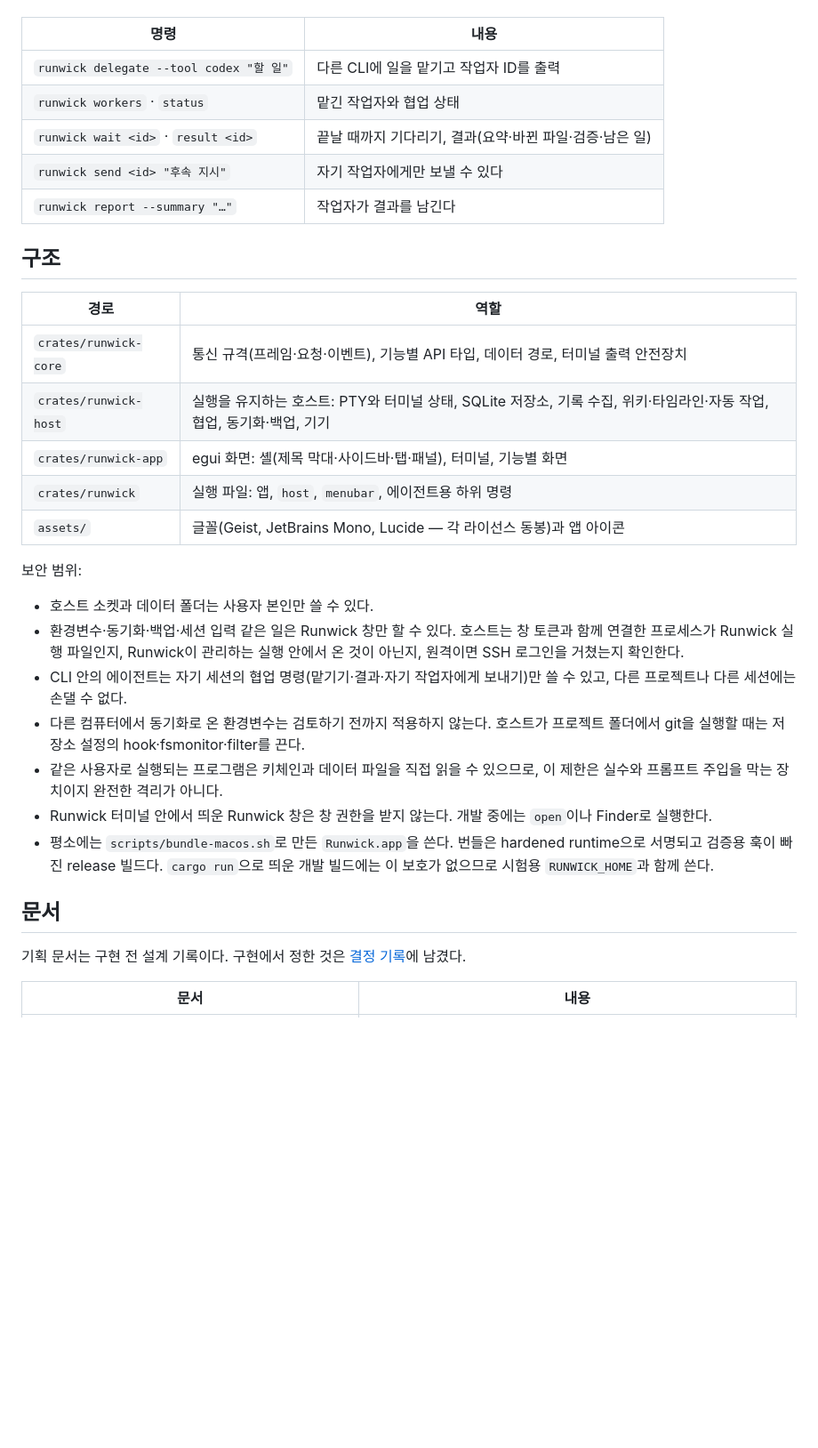
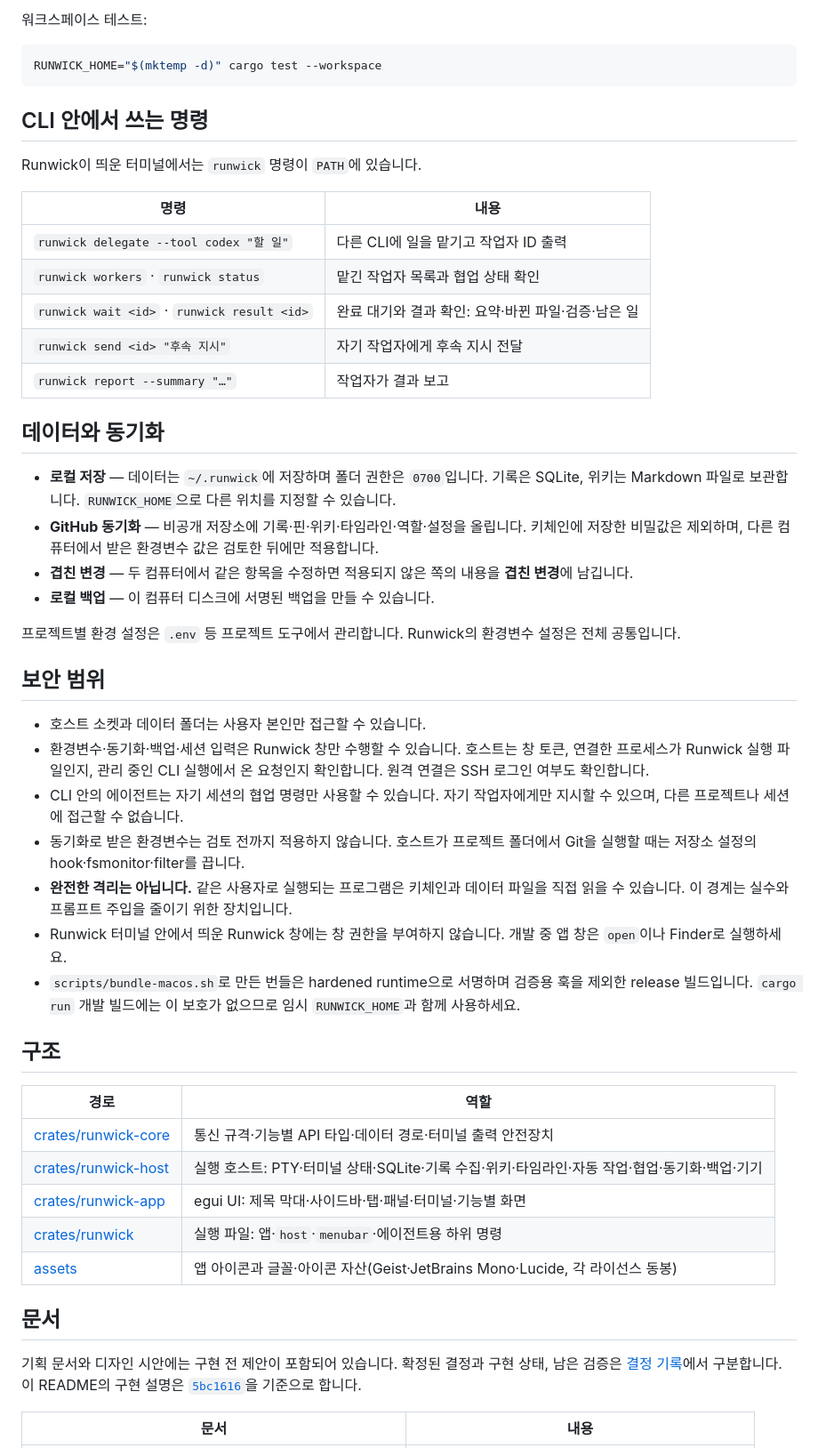
Before and after one commit to gjeon03/runwick, a Markdown page: README.md, the part around one of its changes. Shown at 89% size. Drawn GitHub-style; blank space fills up the shorter version.

````diff
--- a/README.md
+++ b/README.md
@@ -34,35 +64,53 @@ Runwick이 띄운 터미널에는 `runwick` 명령이 PATH에 있다.
+워크스페이스 테스트:
+
+```sh
+RUNWICK_HOME="$(mktemp -d)" cargo test --workspace
+```
+
+## CLI 안에서 쓰는 명령
+
+Runwick이 띄운 터미널에서는 `runwick` 명령이 `PATH`에 있습니다.
 
 | 명령 | 내용 |
 | --- | --- |
-| `runwick delegate --tool codex "할 일"` | 다른 CLI에 일을 맡기고 작업자 ID를 출력 |
-| `runwick workers` · `status` | 맡긴 작업자와 협업 상태 |
-| `runwick wait <id>` · `result <id>` | 끝날 때까지 기다리기, 결과(요약·바뀐 파일·검증·남은 일) |
-| `runwick send <id> "후속 지시"` | 자기 작업자에게만 보낼 수 있다 |
-| `runwick report --summary "…"` | 작업자가 결과를 남긴다 |
+| `runwick delegate --tool codex "할 일"` | 다른 CLI에 일을 맡기고 작업자 ID 출력 |
+| `runwick workers` · `runwick status` | 맡긴 작업자 목록과 협업 상태 확인 |
+| `runwick wait <id>` · `runwick result <id>` | 완료 대기와 결과 확인: 요약·바뀐 파일·검증·남은 일 |
+| `runwick send <id> "후속 지시"` | 자기 작업자에게 후속 지시 전달 |
+| `runwick report --summary "…"` | 작업자가 결과 보고 |
+
+## 데이터와 동기화
+
+- **로컬 저장** — 데이터는 `~/.runwick`에 저장하며 폴더 권한은 `0700`입니다. 기록은 SQLite, 위키는 Markdown 파일로 보관합니다. `RUNWICK_HOME`으로 다른 위치를 지정할 수 있습니다.
+- **GitHub 동기화** — 비공개 저장소에 기록·핀·위키·타임라인·역할·설정을 올립니다. 키체인에 저장한 비밀값은 제외하며, 다른 컴퓨터에서 받은 환경변수 값은 검토한 뒤에만 적용합니다.
+- **겹친 변경** — 두 컴퓨터에서 같은 항목을 수정하면 적용되지 않은 쪽의 내용을 **겹친 변경**에 남깁니다.
+- **로컬 백업** — 이 컴퓨터 디스크에 서명된 백업을 만들 수 있습니다.
+
+프로젝트별 환경 설정은 `.env` 등 프로젝트 도구에서 관리합니다. Runwick의 환경변수 설정은 전체 공통입니다.
+
+## 보안 범위
+
+- 호스트 소켓과 데이터 폴더는 사용자 본인만 접근할 수 있습니다.
+- 환경변수·동기화·백업·세션 입력은 Runwick 창만 수행할 수 있습니다. 호스트는 창 토큰, 연결한 프로세스가 Runwick 실행 파일인지, 관리 중인 CLI 실행에서 온 요청인지 확인합니다. 원격 연결은 SSH 로그인 여부도 확인합니다.
+- CLI 안의 에이전트는 자기 세션의 협업 명령만 사용할 수 있습니다. 자기 작업자에게만 지시할 수 있으며, 다른 프로젝트나 세션에 접근할 수 없습니다.
+- 동기화로 받은 환경변수는 검토 전까지 적용하지 않습니다. 호스트가 프로젝트 폴더에서 Git을 실행할 때는 저장소 설정의 hook·fsmonitor·filter를 끕니다.
+- **완전한 격리는 아닙니다.** 같은 사용자로 실행되는 프로그램은 키체인과 데이터 파일을 직접 읽을 수 있습니다. 이 경계는 실수와 프롬프트 주입을 줄이기 위한 장치입니다.
+- Runwick 터미널 안에서 띄운 Runwick 창에는 창 권한을 부여하지 않습니다. 개발 중 앱 창은 `open`이나 Finder로 실행하세요.
+- `scripts/bundle-macos.sh`로 만든 번들은 hardened runtime으로 서명하며 검증용 훅을 제외한 release 빌드입니다. `cargo run` 개발 빌드에는 이 보호가 없으므로 임시 `RUNWICK_HOME`과 함께 사용하세요.
 
 ## 구조
 
 | 경로 | 역할 |
 | --- | --- |
-| `crates/runwick-core` | 통신 규격(프레임·요청·이벤트), 기능별 API 타입, 데이터 경로, 터미널 출력 안전장치 |
-| `crates/runwick-host` | 실행을 유지하는 호스트: PTY와 터미널 상태, SQLite 저장소, 기록 수집, 위키·타임라인·자동 작업, 협업, 동기화·백업, 기기 |
-| `crates/runwick-app` | egui 화면: 셸(제목 막대·사이드바·탭·패널), 터미널, 기능별 화면 |
-| `crates/runwick` | 실행 파일: 앱, `host`, `menubar`, 에이전트용 하위 명령 |
-| `assets/` | 글꼴(Geist, JetBrains Mono, Lucide — 각 라이선스 동봉)과 앱 아이콘 |
-
-보안 범위:
-
-- 호스트 소켓과 데이터 폴더는 사용자 본인만 쓸 수 있다.
-- 환경변수·동기화·백업·세션 입력 같은 일은 Runwick 창만 할 수 있다. 호스트는 창 토큰과 함께 연결한 프로세스가 Runwick 실행 파일인지, Runwick이 관리하는 실행 안에서 온 것이 아닌지, 원격이면 SSH 로그인을 거쳤는지 확인한다.
-- CLI 안의 에이전트는 자기 세션의 협업 명령(맡기기·결과·자기 작업자에게 보내기)만 쓸 수 있고, 다른 프로젝트나 다른 세션에는 손댈 수 없다.
-- 다른 컴퓨터에서 동기화로 온 환경변수는 검토하기 전까지 적용하지 않는다. 호스트가 프로젝트 폴더에서 git을 실행할 때는 저장소 설정의 hook·fsmonitor·filter를 끈다.
-- 같은 사용자로 실행되는 프로그램은 키체인과 데이터 파일을 직접 읽을 수 있으므로, 이 제한은 실수와 프롬프트 주입을 막는 장치이지 완전한 격리가 아니다.
-- Runwick 터미널 안에서 띄운 Runwick 창은 창 권한을 받지 않는다. 개발 중에는 `open`이나 Finder로 실행한다.
-- 평소에는 `scripts/bundle-macos.sh`로 만든 `Runwick.app`을 쓴다. 번들은 hardened runtime으로 서명되고 검증용 훅이 빠진 release 빌드다. `cargo run`으로 띄운 개발 빌드에는 이 보호가 없으므로 시험용 `RUNWICK_HOME`과 함께 쓴다.
+| [crates/runwick-core](crates/runwick-core) | 통신 규격·기능별 API 타입·데이터 경로·터미널 출력 안전장치 |
+| [crates/runwick-host](crates/runwick-host) | 실행 호스트: PTY·터미널 상태·SQLite·기록 수집·위키·타임라인·자동 작업·협업·동기화·백업·기기 |
+| [crates/runwick-app](crates/runwick-app) | egui UI: 제목 막대·사이드바·탭·패널·터미널·기능별 화면 |
+| [crates/runwick](crates/runwick) | 실행 파일: 앱·`host`·`menubar`·에이전트용 하위 명령 |
+| [assets](assets) | 앱 아이콘과 글꼴·아이콘 자산(Geist·JetBrains Mono·Lucide, 각 라이선스 동봉) |
 
 ## 문서
 
-기획 문서는 구현 전 설계 기록이다. 구현에서 정한 것은 [결정 기록](docs/decisions.md)에 남겼다.
+기획 문서와 디자인 시안에는 구현 전 제안이 포함되어 있습니다. 확정된 결정과 구현 상태, 남은 검증은 [결정 기록](docs/decisions.md)에서 구분합니다. 이 README의 구현 설명은 [`5bc1616`](https://github.com/gjeon03/runwick/commit/5bc1616)을 기준으로 합니다.
 
 | 문서 | 내용 |
 | --- | --- |
````
Also changed, not shown: other parts of README.md (+86 -38 lines), docs/screenshots/graph.png (added), docs/screenshots/timeline.png (added), docs/screenshots/welcome.png (added), docs/screenshots/wiki.png (added), docs/screenshots/work.png (added), 1 other file.
